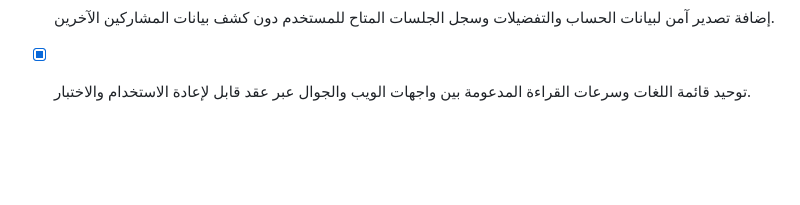
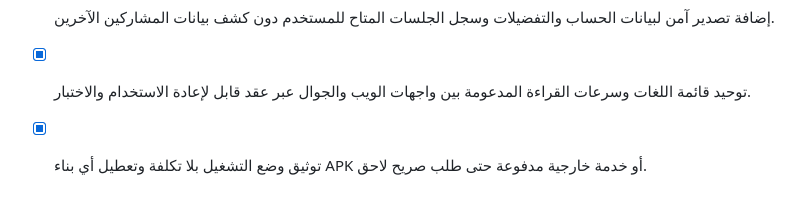
Before and after one commit to gadm664-max/linguabridge-private, a Markdown page: web/todo.md, the part around the change. Rendered like a GitHub page; blank space fills up the shorter version.

```diff
--- a/web/todo.md
+++ b/web/todo.md
@@ -69,3 +69,4 @@
 - [x] إضافة قسم شفافية في الإعدادات يشرح فئات البيانات والموافقة والحذف وعدم بيع البيانات للمستخدم.
 - [x] إضافة تصدير آمن لبيانات الحساب والتفضيلات وسجل الجلسات المتاح للمستخدم دون كشف بيانات المشاركين الآخرين.
 - [x] توحيد قائمة اللغات وسرعات القراءة المدعومة بين واجهات الويب والجوال عبر عقد قابل لإعادة الاستخدام والاختبار.
+- [x] توثيق وضع التشغيل بلا تكلفة وتعطيل أي بناء APK أو خدمة خارجية مدفوعة حتى طلب صريح لاحق.
```
Also changed, not shown: web/docs/no-cost-operation.md (added, +17 -0 lines).
